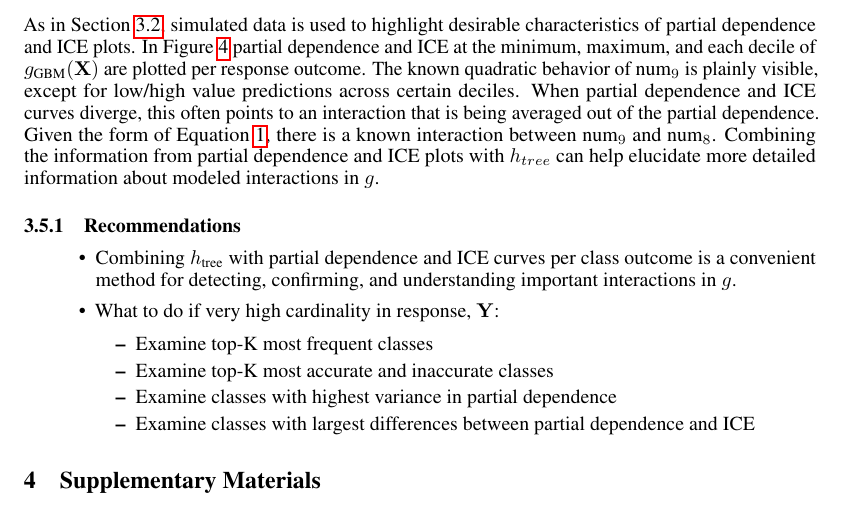
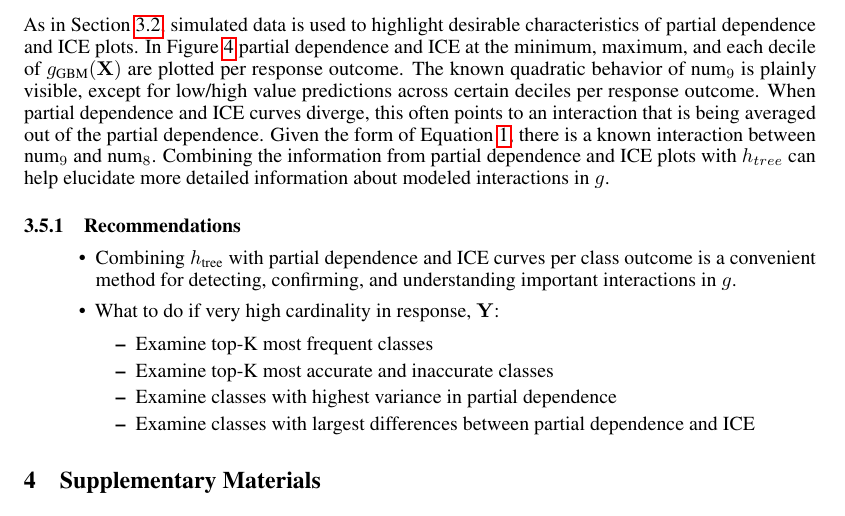
Before and after one commit to navdeep-G/interpretable-ml, a LaTeX paper (tex/multinomial_tex/nips_multinomial_2018.tex): part of page 5 of 8, cut so that both start at the same text. Compiled offline with pdfLaTeX.

Commit message:
Fix sentencein PDP

```diff
--- a/tex/multinomial_tex/nips_multinomial_2018.tex
+++ b/tex/multinomial_tex/nips_multinomial_2018.tex
@@ -234,7 +234,7 @@ Following Friedman et al. a single feature $X_j \in \mathbf{X}$ and its compleme
 \end{figure}
 \FloatBarrier
 
-As in Section \ref{sec:surrogate_dt}, simulated data is used to highlight desirable characteristics of partial dependence and ICE plots. In Figure \ref{fig:global_pdp_ice} partial dependence and ICE at the minimum, maximum, and each decile of $g_{\text{GBM}}(\mathbf{X})$ are plotted per response outcome. The known quadratic behavior of $\text{num}_9$ is plainly visible, except for low/high value predictions across certain deciles. When partial dependence and ICE curves diverge, this often points to an interaction that is being averaged out of the partial dependence. Given the form of Equation \ref{eq:f}, there is a known interaction between $\text{num}_9$ and $\text{num}_8$. Combining the information from partial dependence and ICE plots with $h_{tree}$ can help elucidate more detailed information about modeled interactions in $g$.
+As in Section \ref{sec:surrogate_dt}, simulated data is used to highlight desirable characteristics of partial dependence and ICE plots. In Figure \ref{fig:global_pdp_ice} partial dependence and ICE at the minimum, maximum, and each decile of $g_{\text{GBM}}(\mathbf{X})$ are plotted per response outcome. The known quadratic behavior of $\text{num}_9$ is plainly visible, except for low/high value predictions across certain deciles per response outcome. When partial dependence and ICE curves diverge, this often points to an interaction that is being averaged out of the partial dependence. Given the form of Equation \ref{eq:f}, there is a known interaction between $\text{num}_9$ and $\text{num}_8$. Combining the information from partial dependence and ICE plots with $h_{tree}$ can help elucidate more detailed information about modeled interactions in $g$.
 
 \subsubsection{Recommendations}
 
```
Also changed, not shown: 1 other file.
